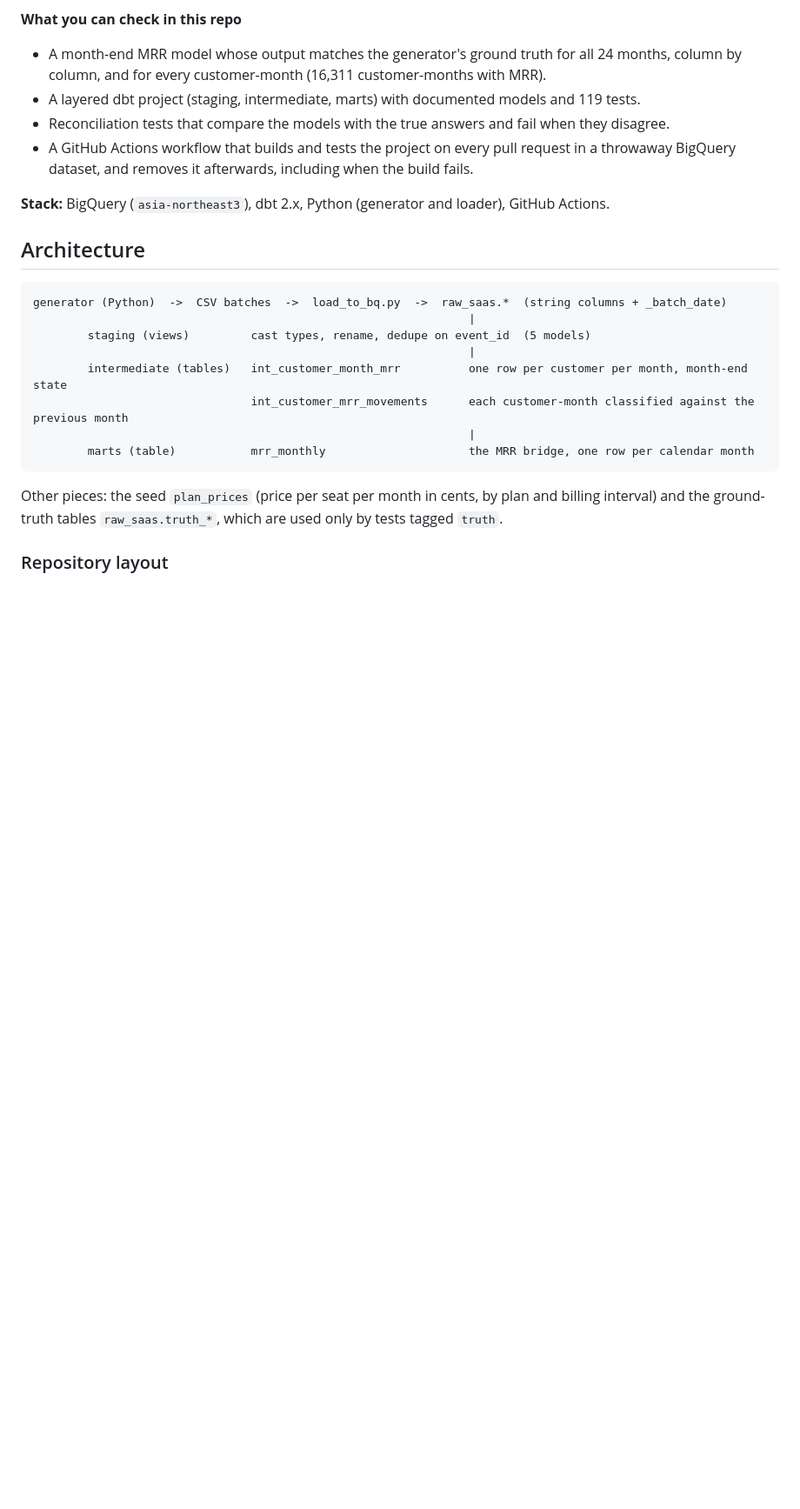
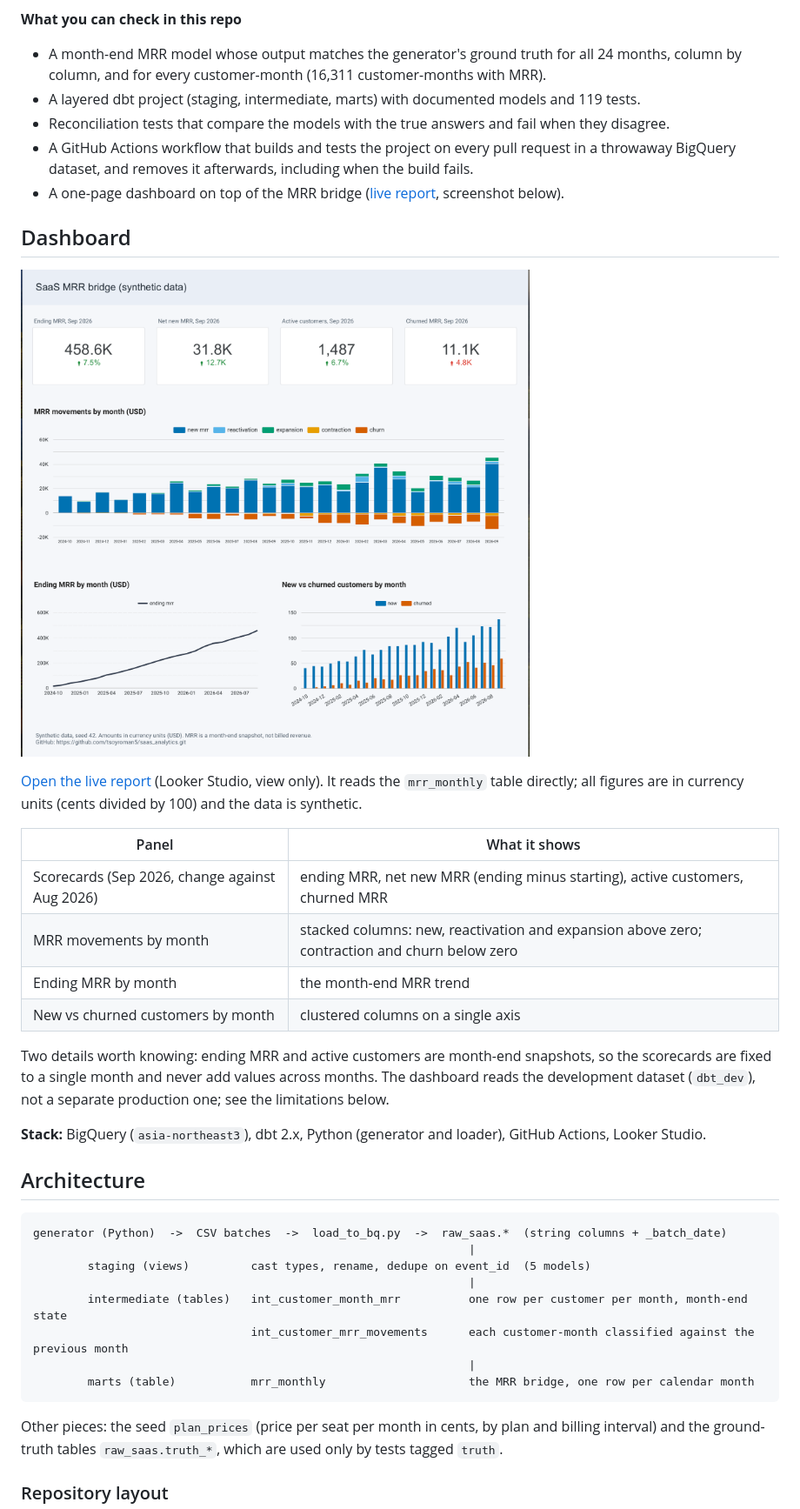
Before and after one commit to tsoyroman5/saas_analytics, a Markdown page: README.md, the part around the change printed below. Shown: that part at 87% size. Rendered like a GitHub page; pictures changed too: docs/metrics.png (added); blank space fills up the shorter version.

Commit message:
dashboard metrics added

```diff
--- a/README.md
+++ b/README.md
@@ -10,8 +10,24 @@ A small analytics engineering project: raw subscription events go in, a tested m
 - A layered dbt project (staging, intermediate, marts) with documented models and 119 tests.
 - Reconciliation tests that compare the models with the true answers and fail when they disagree.
 - A GitHub Actions workflow that builds and tests the project on every pull request in a throwaway BigQuery dataset, and removes it afterwards, including when the build fails.
+- A one-page dashboard on top of the MRR bridge ([live report](https://datastudio.google.com/reporting/dd613ca5-e68f-4744-a918-9f65db5dc96f), screenshot below).
 
-**Stack:** BigQuery (`asia-northeast3`), dbt 2.x, Python (generator and loader), GitHub Actions.
+## Dashboard
+
+![MRR dashboard: scorecards, MRR movements by month, ending MRR, new vs churned customers](docs/metrics.png)
+
+[Open the live report](https://datastudio.google.com/reporting/dd613ca5-e68f-4744-a918-9f65db5dc96f) (Looker Studio, view only). It reads the `mrr_monthly` table directly; all figures are in currency units (cents divided by 100) and the data is synthetic.
+
+| Panel | What it shows |
+|---|---|
+| Scorecards (Sep 2026, change against Aug 2026) | ending MRR, net new MRR (ending minus starting), active customers, churned MRR |
+| MRR movements by month | stacked columns: new, reactivation and expansion above zero; contraction and churn below zero |
+| Ending MRR by month | the month-end MRR trend |
+| New vs churned customers by month | clustered columns on a single axis |
+
+Two details worth knowing: ending MRR and active customers are month-end snapshots, so the scorecards are fixed to a single month and never add values across months. The dashboard reads the development dataset (`dbt_dev`), not a separate production one; see the limitations below.
+
+**Stack:** BigQuery (`asia-northeast3`), dbt 2.x, Python (generator and loader), GitHub Actions, Looker Studio.
 
 ## Architecture
 
```
Also changed, not shown: other parts of README.md (+3 -1 lines), dbt/README.md (deleted).
